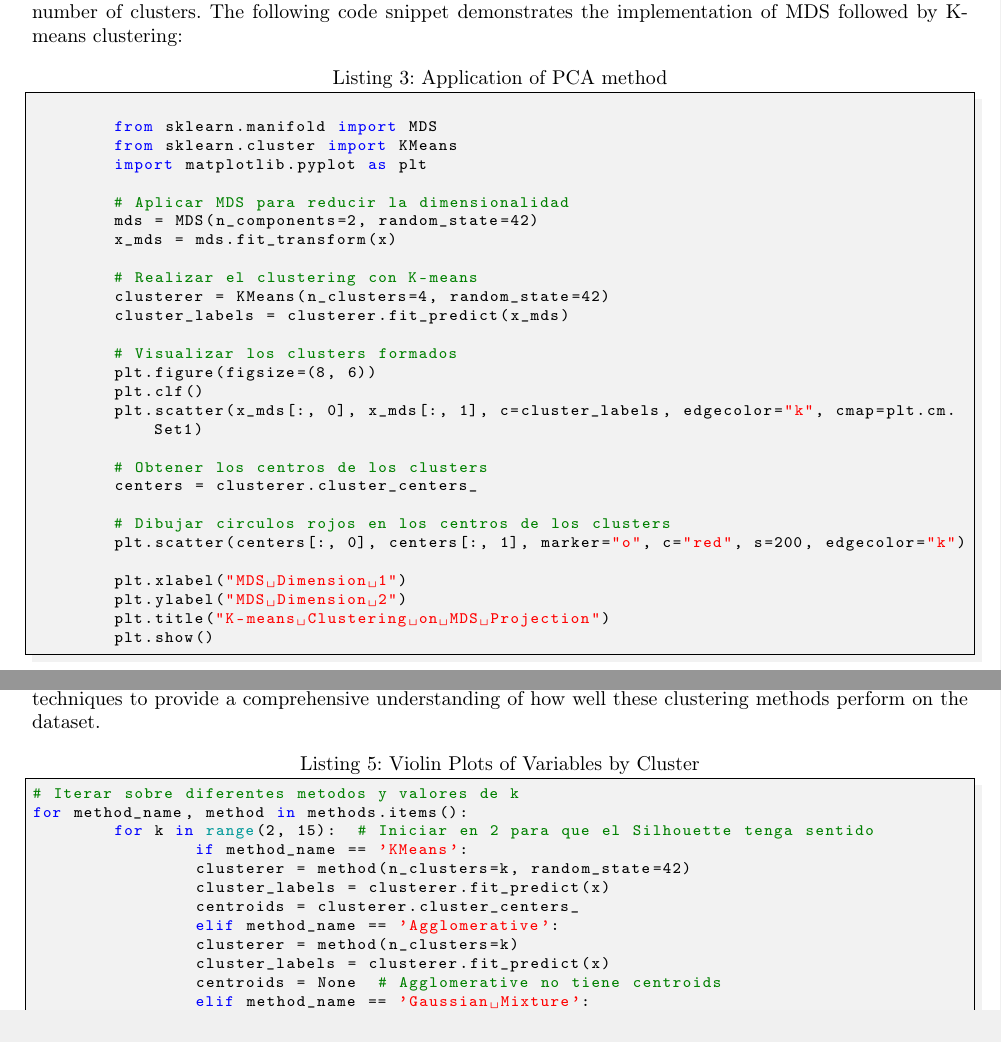
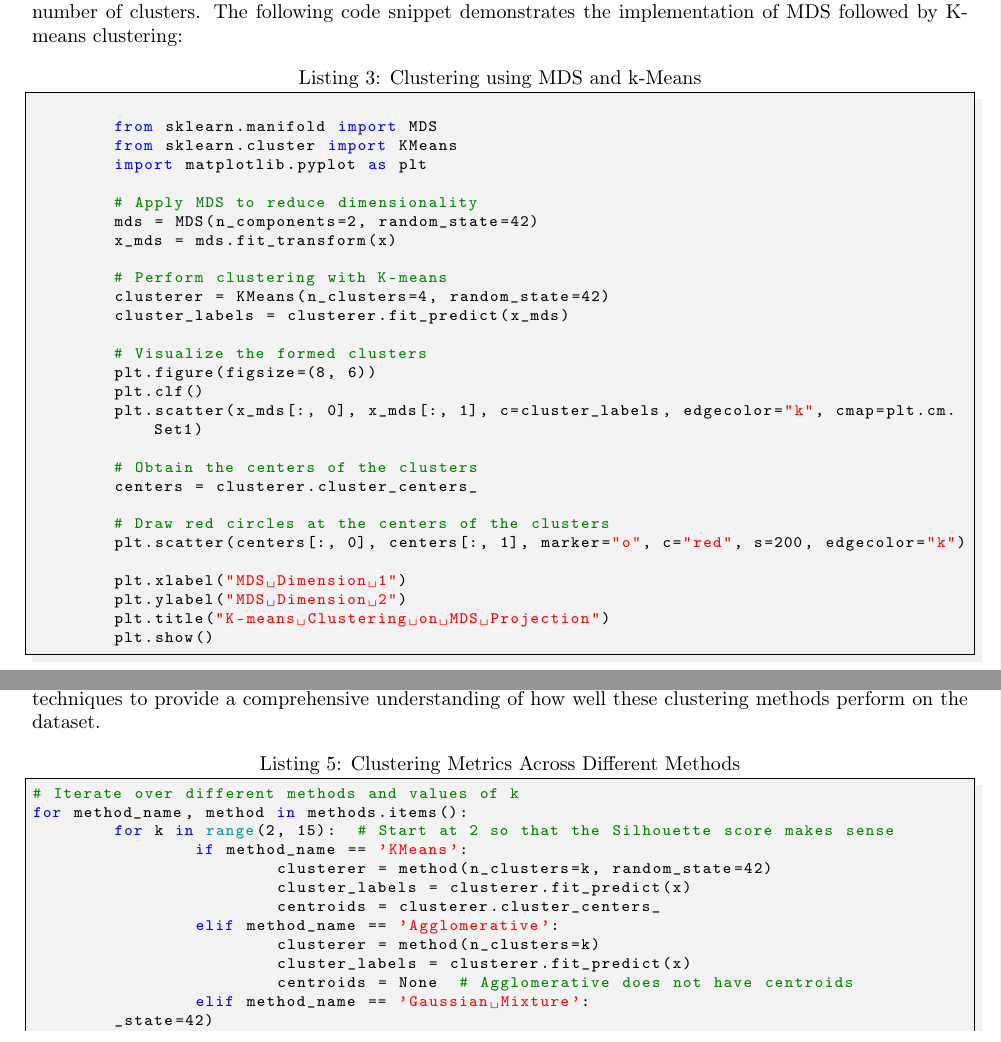
Before and after one commit to AlexSilvaa9/Clustering_applied_to_sporulation_yeast_data, a LaTeX document (doc/main.tex): two parts of pages 6 and 8 of 13, joined at a grey line, cut so that both start at the same text. Compiled offline with pdfLaTeX.

Commit message:
ultimacion de detalles del pdf

```diff
--- a/doc/main.tex
+++ b/doc/main.tex
@@ -9,7 +9,7 @@
 \usepackage[T1]{fontenc}
 \usepackage{hyperref}
 
-\usepackage[spanish]{babel} % Paquete para el idioma español
+
 \usepackage{float}  % Necesario para [H]
 \usepackage{listings}
 \usepackage{xcolor}
@@ -223,29 +223,29 @@ Similar to PCA, the resulting visualization in figure \ref{fig:mds} provides val
 
 To further explore the relationships within the gene expression data, we apply K-means clustering using the MDS-reduced dimensions. Based on the results from the elbow method, we choose k=4 as the optimal number of clusters. The following code snippet demonstrates the implementation of MDS followed by K-means clustering:
 
-\begin{lstlisting}[style=mypython, label=fig:pca_code,caption=Application of PCA method]
+\begin{lstlisting}[style=mypython, label=fig:pca_code,caption=Clustering using MDS and k-Means]
 
 	from sklearn.manifold import MDS
 	from sklearn.cluster import KMeans
 	import matplotlib.pyplot as plt
 
-	# Aplicar MDS para reducir la dimensionalidad
+	# Apply MDS to reduce dimensionality
 	mds = MDS(n_components=2, random_state=42)
 	x_mds = mds.fit_transform(x)
 
-	# Realizar el clustering con K-means
+	# Perform clustering with K-means
 	clusterer = KMeans(n_clusters=4, random_state=42)
 	cluster_labels = clusterer.fit_predict(x_mds)
 
-	# Visualizar los clusters formados
+	# Visualize the formed clusters
 	plt.figure(figsize=(8, 6))
 	plt.clf()
 	plt.scatter(x_mds[:, 0], x_mds[:, 1], c=cluster_labels, edgecolor="k", cmap=plt.cm.Set1)
 
-	# Obtener los centros de los clusters
+	# Obtain the centers of the clusters
 	centers = clusterer.cluster_centers_
 
-	# Dibujar circulos rojos en los centros de los clusters
+	# Draw red circles at the centers of the clusters
 	plt.scatter(centers[:, 0], centers[:, 1], marker="o", c="red", s=200, edgecolor="k")
 
 	plt.xlabel("MDS Dimension 1")
@@ -306,10 +306,10 @@ In the Figure \ref{fig:violin_plots}, it is observed that some gene clusters are
 
 In this section, we compare various clustering methods (k-means, agglomerative clustering, and Gaussian mixture models) along with different numbers of clusters. This comparison employs multiple validation techniques to provide a comprehensive understanding of how well these clustering methods perform on the dataset.
 
-\begin{lstlisting}[style=mypython, caption=Violin Plots of Variables by Cluster, label=lst:violin]
-# Iterar sobre diferentes metodos y valores de k
+\begin{lstlisting}[style=mypython, caption=Clustering Metrics Across Different Methods, label=lst:violin]
+# Iterate over different methods and values of k
 for method_name, method in methods.items():
-	for k in range(2, 15):  # Iniciar en 2 para que el Silhouette tenga sentido
+	for k in range(2, 15):  # Start at 2 so that the Silhouette score makes sense
 		if method_name == 'KMeans':
 			clusterer = method(n_clusters=k, random_state=42)
 			cluster_labels = clusterer.fit_predict(x)
@@ -317,9 +317,9 @@ for method_name, method in methods.items():
 		elif method_name == 'Agglomerative':
 			clusterer = method(n_clusters=k)
 			cluster_labels = clusterer.fit_predict(x)
-		centroids = None  # Agglomerative no tiene centroids
+			centroids = None  # Agglomerative does not have centroids
 		elif method_name == 'Gaussian Mixture':
-		clusterer = method(n_components=k, random_state=42)
+	_state=42)
 			cluster_labels = clusterer.fit_predict(x)
 			centroids = clusterer.means_
 
```
Also changed, not shown: doc/main.bbl, doc/main.pdf, doc/main.tex (40 more changed lines), 5 other files. Lines whose indentation alone changed are shown as unchanged.
